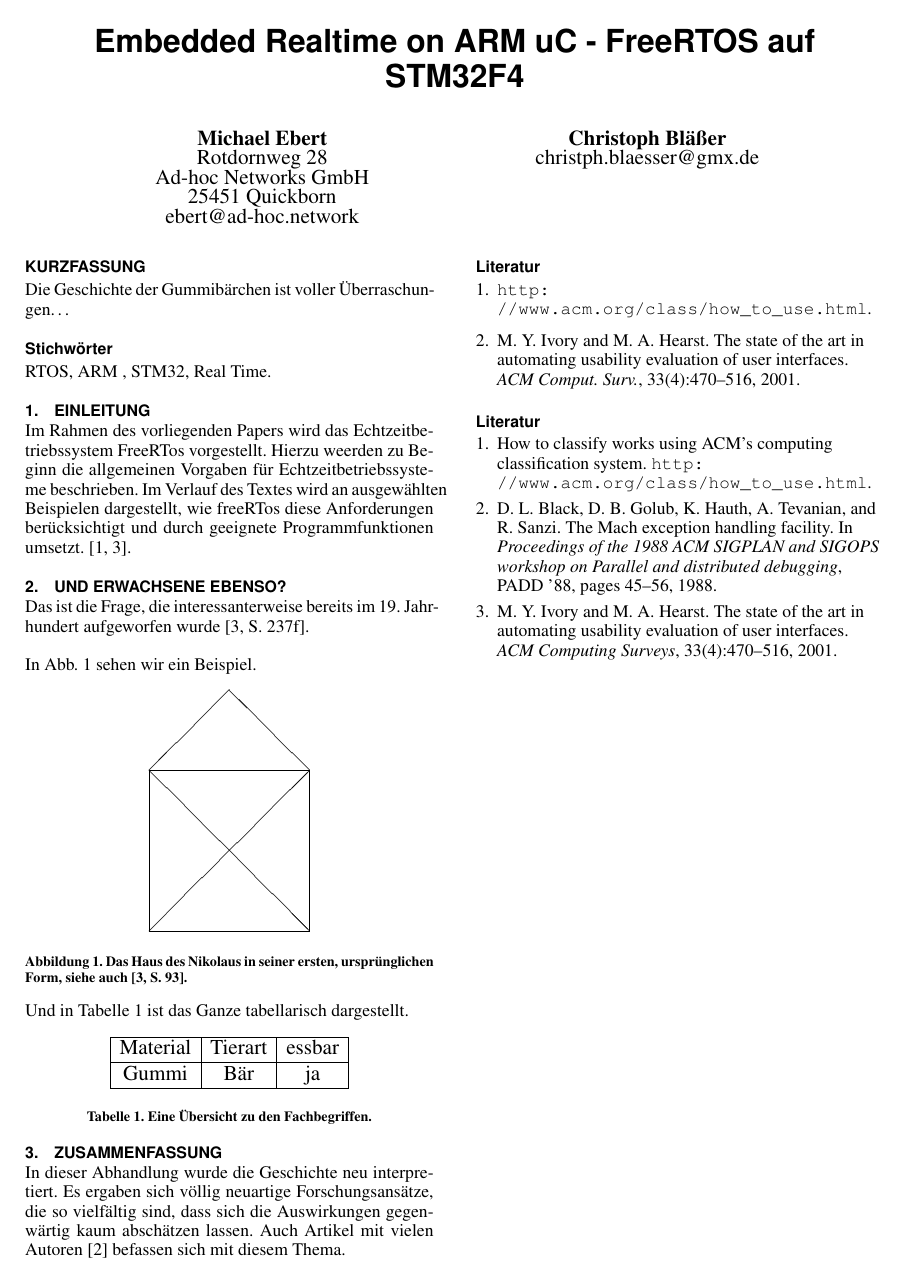
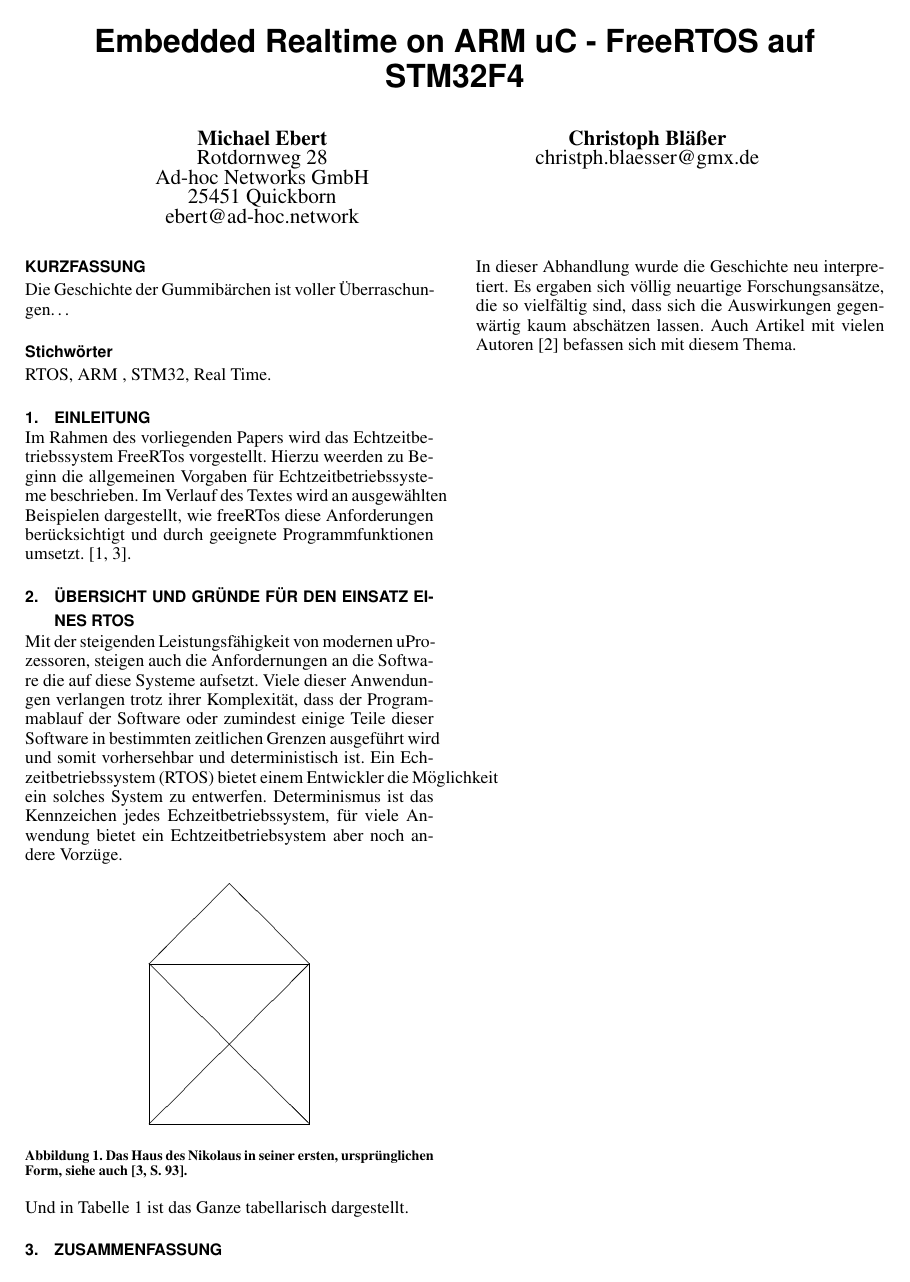
Before and after one commit to snobz/Seminar_BS_2017, LaTeX slides (Latex/Seminararbeit/FreeRtos ARM uController.tex): the whole page before the commit and page 1 of 2 after it. Compiled offline with pdfLaTeX.

Commit message:
first section wip

```diff
--- a/Latex/Seminararbeit/FreeRtos ARM uController.tex
+++ b/Latex/Seminararbeit/FreeRtos ARM uController.tex
@@ -39,12 +39,10 @@
 
 Im Rahmen des vorliegenden Papers wird das Echtzeitbetriebssystem FreeRTos vorgestellt. Hierzu weerden zu Beginn die allgemeinen Vorgaben für Echtzeitbetriebssysteme beschrieben. Im Verlauf des Textes wird an ausgewählten Beispielen dargestellt, wie freeRTos diese Anforderungen berücksichtigt und durch geeignete Programmfunktionen umsetzt. \cite{acmcategories,Ivory2001}.
 
-\section{Und Erwachsene ebenso?}
+\section{Übersicht und Gründe für den Einsatz eines RTOS}
+Mit der steigenden Leistungsfähigkeit von modernen uProzessoren, steigen auch die Anfordernungen an die Software die auf diese Systeme aufsetzt.
+Viele dieser Anwendungen verlangen trotz ihrer Komplexität, dass der Programmablauf der Software oder zumindest einige Teile dieser Software in bestimmten zeitlichen Grenzen ausgeführt wird und somit vorhersehbar und deterministisch ist. Ein Echzeitbetriebssystem (RTOS) bietet einem Entwickler die Möglichkeit ein solches System zu entwerfen. Determinismus ist das Kennzeichen jedes Echzeitbetriebssystem, für viele Anwendung bietet ein Echtzeitbetriebsystem aber noch andere Vorzüge.
 
-Das ist die Frage, die interessanterweise bereits
-im 19.~Jahrhundert aufgeworfen wurde~\cite[S.~237f]{Ivory2001}.
-
-In \cref{niko} sehen wir ein Beispiel.
 
 \begin{figure}[hp]
 \begin{center}
```
Also changed, not shown: Latex/Seminararbeit/FreeRtos ARM uController.pdf, 3 other files.
